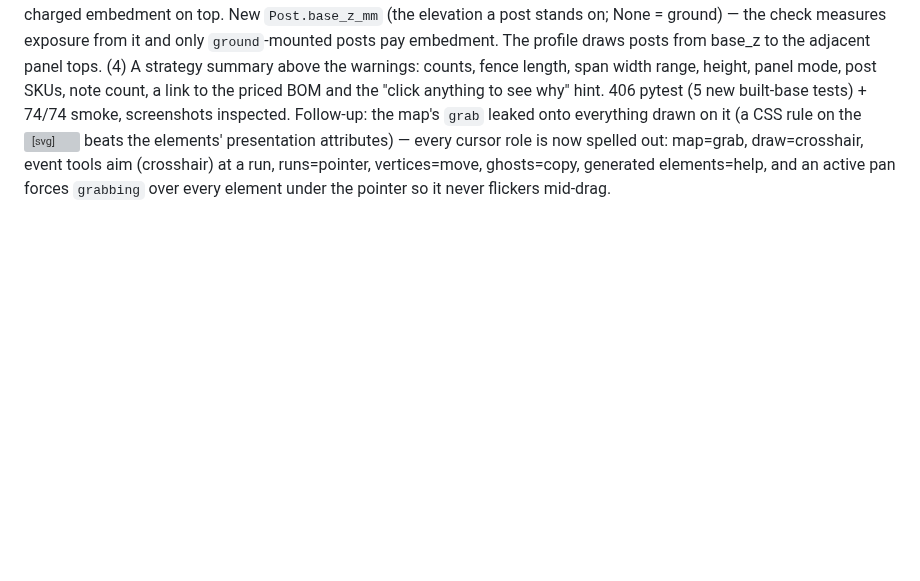
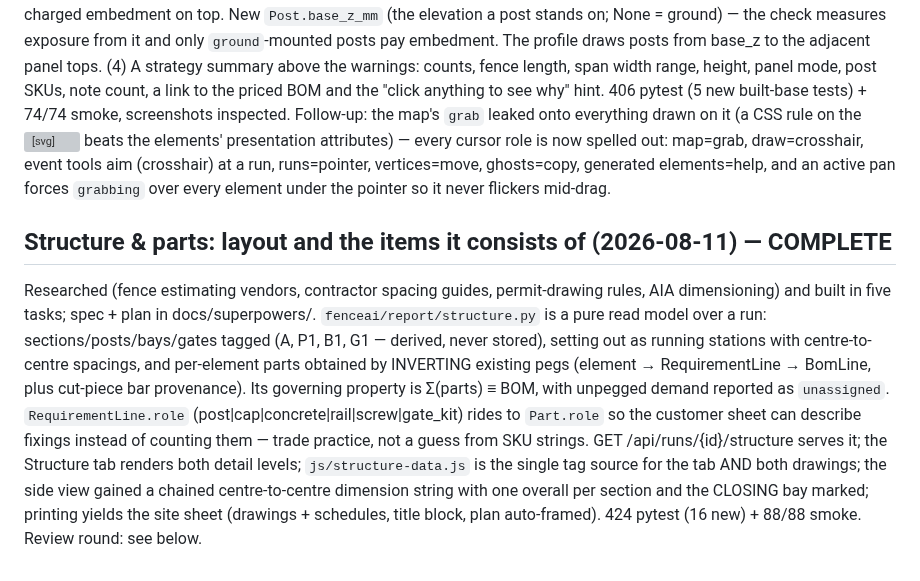
Before and after one commit to spicysauce1955-stack/BOM, a Markdown page: plan/current-status.md, the part around the change. GitHub-like rendering; blank space fills up the shorter version; grey boxes are pictures that could not be loaded.

Commit message:
docs(spec,plan,status): structure & parts shipped — five tasks, with deviations noted
Co-Authored-By: Claude Opus 5 (1M context) <noreply@anthropic.com>

```diff
--- a/plan/current-status.md
+++ b/plan/current-status.md
@@ -227,3 +227,19 @@ elements' presentation attributes) — every cursor role is now spelled out: map
 draw=crosshair, event tools aim (crosshair) at a run, runs=pointer, vertices=move,
 ghosts=copy, generated elements=help, and an active pan forces `grabbing` over every
 element under the pointer so it never flickers mid-drag.
+
+## Structure & parts: layout and the items it consists of (2026-08-11) — COMPLETE
+Researched (fence estimating vendors, contractor spacing guides, permit-drawing rules, AIA
+dimensioning) and built in five tasks; spec + plan in docs/superpowers/.
+`fenceai/report/structure.py` is a pure read model over a run: sections/posts/bays/gates
+tagged (A, P1, B1, G1 — derived, never stored), setting out as running stations with
+centre-to-centre spacings, and per-element parts obtained by INVERTING existing pegs
+(element → RequirementLine → BomLine, plus cut-piece bar provenance). Its governing property
+is Σ(parts) ≡ BOM, with unpegged demand reported as `unassigned`. `RequirementLine.role`
+(post|cap|concrete|rail|screw|gate_kit) rides to `Part.role` so the customer sheet can
+describe fixings instead of counting them — trade practice, not a guess from SKU strings.
+GET /api/runs/{id}/structure serves it; the Structure tab renders both detail levels;
+`js/structure-data.js` is the single tag source for the tab AND both drawings; the side view
+gained a chained centre-to-centre dimension string with one overall per section and the
+CLOSING bay marked; printing yields the site sheet (drawings + schedules, title block, plan
+auto-framed). 424 pytest (16 new) + 88/88 smoke. Review round: see below.
```
Also changed, not shown: 2 other files.
